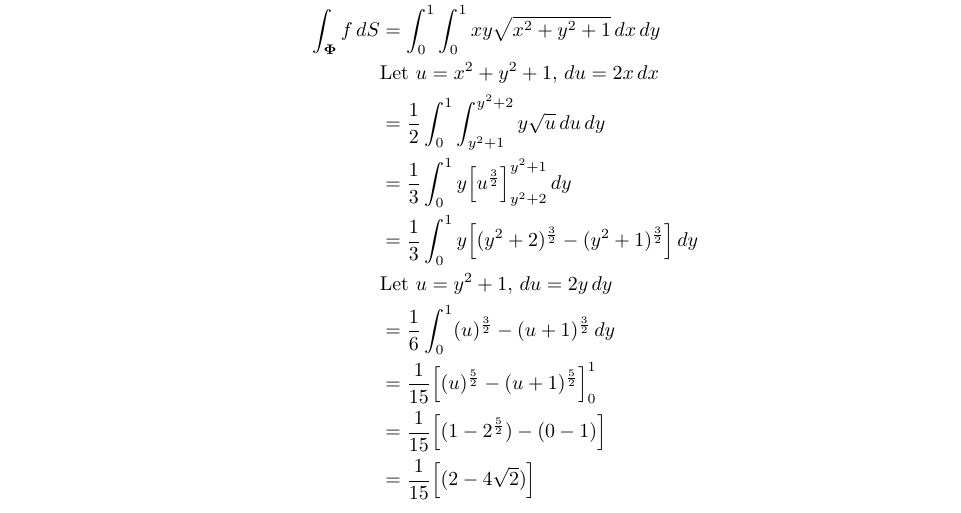
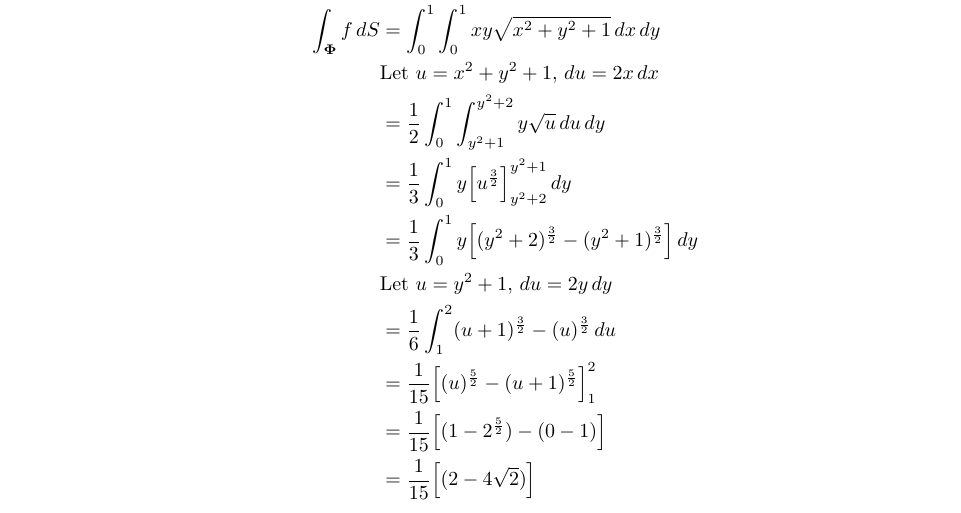
Before and after one commit to poonkeegan/school, a LaTeX document (matb42/a7.tex): part of page 8 of 8, cut so that both start at the same text. Compiled offline with pdfLaTeX.

Commit message:
Fri Mar  9 20:02:46 EST 2018

```diff
--- a/matb42/a7.tex
+++ b/matb42/a7.tex
@@ -228,8 +228,8 @@ Mar 13th 2018}
         &= \frac{1}{3}\int_0^1 y\Big[u^{\frac{3}{2}}\Big]_{y^2+2}^{y^2 + 1} \, dy \\
         &= \frac{1}{3}\int_0^1 y\Big[(y^2+2)^{\frac{3}{2}} - (y^2+1)^{\frac{3}{2}}\Big]\, dy \\
         &\text{Let }u = y^2 + 1 ,\, du = 2y \, dy \\
-        &= \frac{1}{6}\int_0^1 (u)^{\frac{3}{2}} - (u+1)^{\frac{3}{2}}\, dy \\
-        &= \frac{1}{15} \Big[(u)^{\frac{5}{2}} - (u+1)^{\frac{5}{2}}\Big]_0^1 \\
+        &= \frac{1}{6}\int_1^2 (u+1)^{\frac{3}{2}} - (u)^{\frac{3}{2}}\, du \\
+        &= \frac{1}{15} \Big[(u)^{\frac{5}{2}} - (u+1)^{\frac{5}{2}}\Big]_1^2 \\
         &= \frac{1}{15} \Big[(1 - 2^{\frac{5}{2}}) - (0 - 1)\Big]\\
         &= \frac{1}{15} \Big[(2 - 4\sqrt2)\Big]\\
     \end{align*}
```
Also changed, not shown: matb42/a7.pdf.
